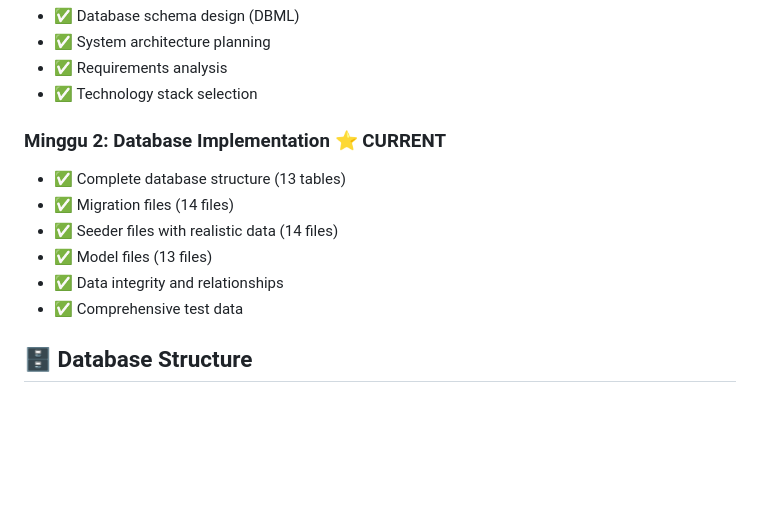
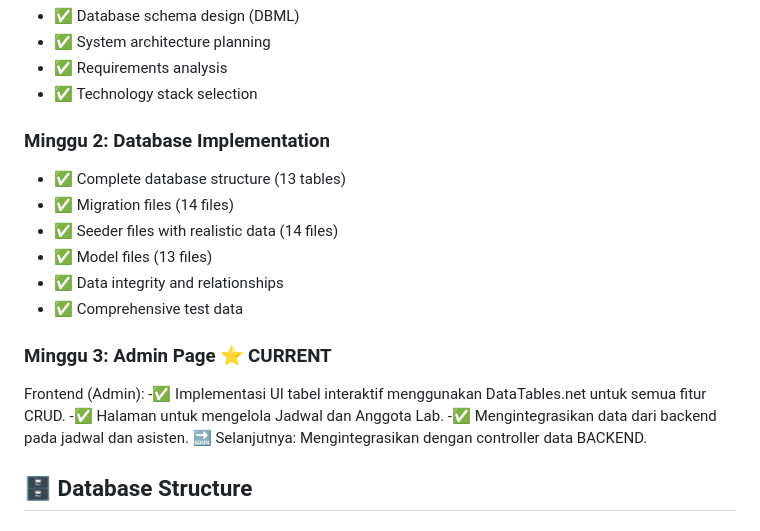
Before and after one commit to AgielF/SSIP_IF_ITENAS, a Markdown page: README.md, the part around the change. Drawn GitHub-style; blank space fills up the shorter version.

```diff
--- a/README.md
+++ b/README.md
@@ -12,13 +12,20 @@ SSIP IF ITENAS adalah sistem informasi akademik yang dirancang untuk mengelola k
 - ✅ Requirements analysis
 - ✅ Technology stack selection
 
-### **Minggu 2: Database Implementation** ⭐ **CURRENT**
+### **Minggu 2: Database Implementation**
 - ✅ Complete database structure (13 tables)
 - ✅ Migration files (14 files)
 - ✅ Seeder files with realistic data (14 files)
 - ✅ Model files (13 files)
 - ✅ Data integrity and relationships
 - ✅ Comprehensive test data
+
+### **Minggu 3: Admin Page** ⭐ **CURRENT**
+Frontend (Admin):
+-✅ Implementasi UI tabel interaktif menggunakan DataTables.net untuk semua fitur CRUD.
+-✅ Halaman untuk mengelola Jadwal dan Anggota Lab.
+-✅ Mengintegrasikan data dari backend pada jadwal dan asisten.
+🔜 Selanjutnya: Mengintegrasikan dengan controller data BACKEND.
 
 ## 🗄️ Database Structure
 
```
